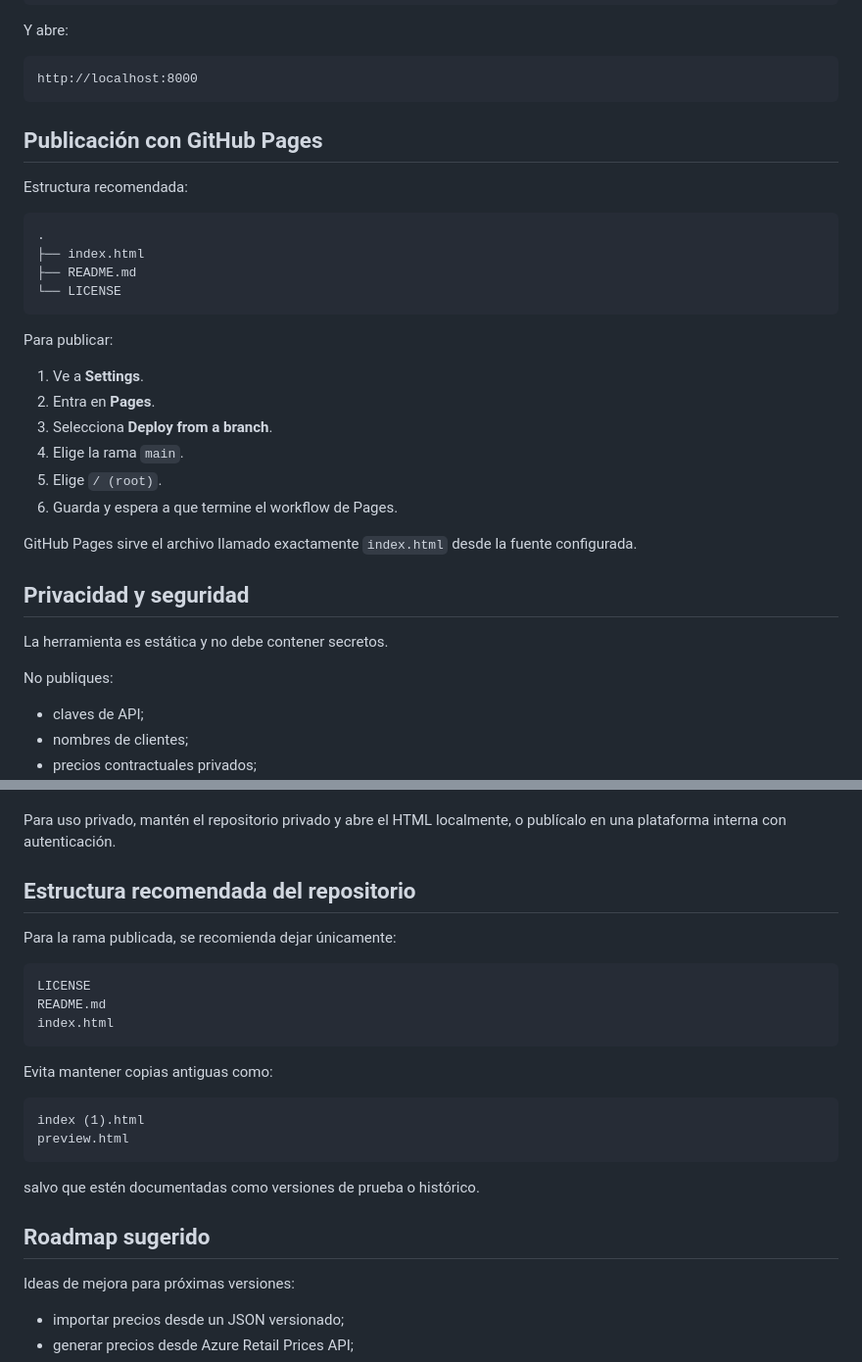
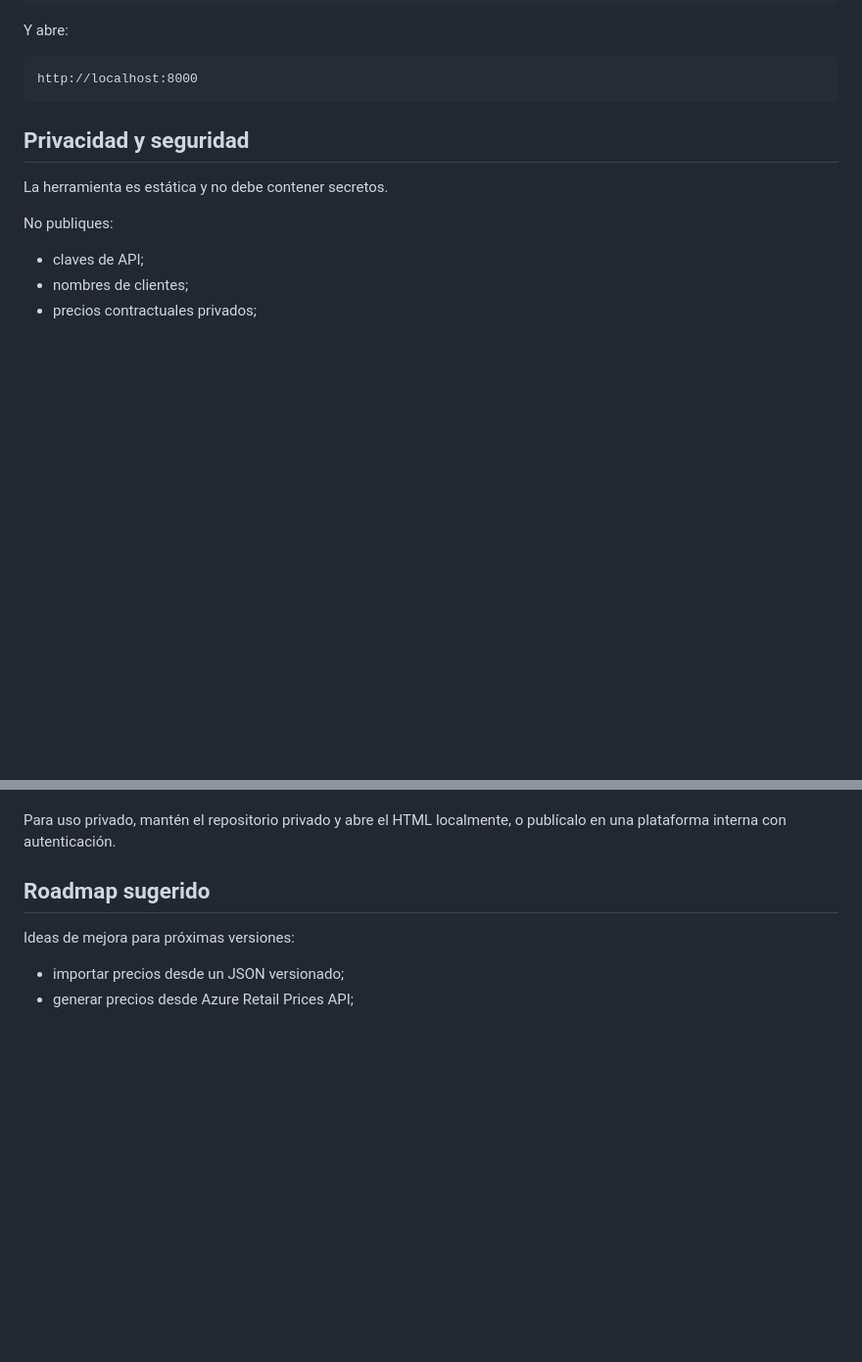
Before and after one commit to GabeinCloud/foundry-cost-calculator, a Markdown page: README.md, 2 parts joined by grey strips. Shown at 98% size. Drawn GitHub-style; blank space fills up the shorter version.

````diff
--- a/README.md
+++ b/README.md
@@ -314,27 +314,6 @@ Y abre:
 http://localhost:8000
 ```
 
-## Publicación con GitHub Pages
-
-Estructura recomendada:
-
-```text
-.
-├── index.html
-├── README.md
-└── LICENSE
-```
-
-Para publicar:
-
-1. Ve a **Settings**.
-2. Entra en **Pages**.
-3. Selecciona **Deploy from a branch**.
-4. Elige la rama `main`.
-5. Elige `/ (root)`.
-6. Guarda y espera a que termine el workflow de Pages.
-
-GitHub Pages sirve el archivo llamado exactamente `index.html` desde la fuente configurada.
 
 ## Privacidad y seguridad
 
@@ -352,24 +331,6 @@ No publiques:
 
 Para uso privado, mantén el repositorio privado y abre el HTML localmente, o publícalo en una plataforma interna con autenticación.
 
-## Estructura recomendada del repositorio
-
-Para la rama publicada, se recomienda dejar únicamente:
-
-```text
-LICENSE
-README.md
-index.html
-```
-
-Evita mantener copias antiguas como:
-
-```text
-index (1).html
-preview.html
-```
-
-salvo que estén documentadas como versiones de prueba o histórico.
 
 ## Roadmap sugerido
 
````
